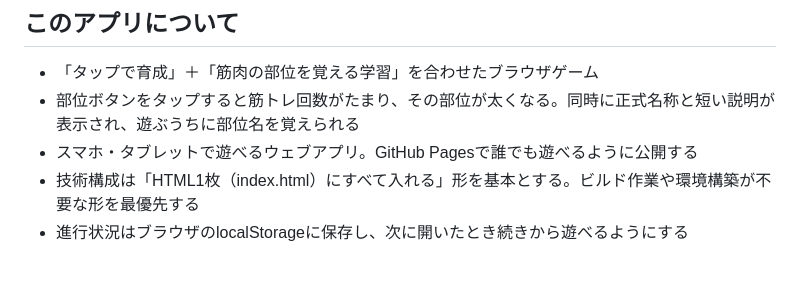
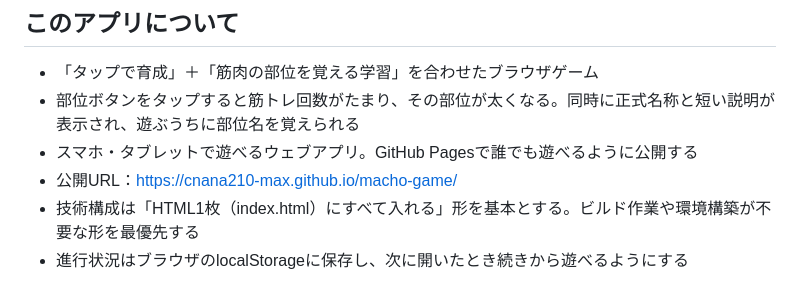
Before and after one commit to cnana210-max/macho-game, a Markdown page: CLAUDE.md, the part around the change. Drawn GitHub-style.

```diff
--- a/CLAUDE.md
+++ b/CLAUDE.md
@@ -4,6 +4,7 @@
 - 「タップで育成」＋「筋肉の部位を覚える学習」を合わせたブラウザゲーム
 - 部位ボタンをタップすると筋トレ回数がたまり、その部位が太くなる。同時に正式名称と短い説明が表示され、遊ぶうちに部位名を覚えられる
 - スマホ・タブレットで遊べるウェブアプリ。GitHub Pagesで誰でも遊べるように公開する
+- 公開URL：https://cnana210-max.github.io/macho-game/
 - 技術構成は「HTML1枚（index.html）にすべて入れる」形を基本とする。ビルド作業や環境構築が不要な形を最優先する
 - 進行状況はブラウザのlocalStorageに保存し、次に開いたとき続きから遊べるようにする
 
```
Also changed, not shown: HANDOVER.md (+2 -3 lines).
